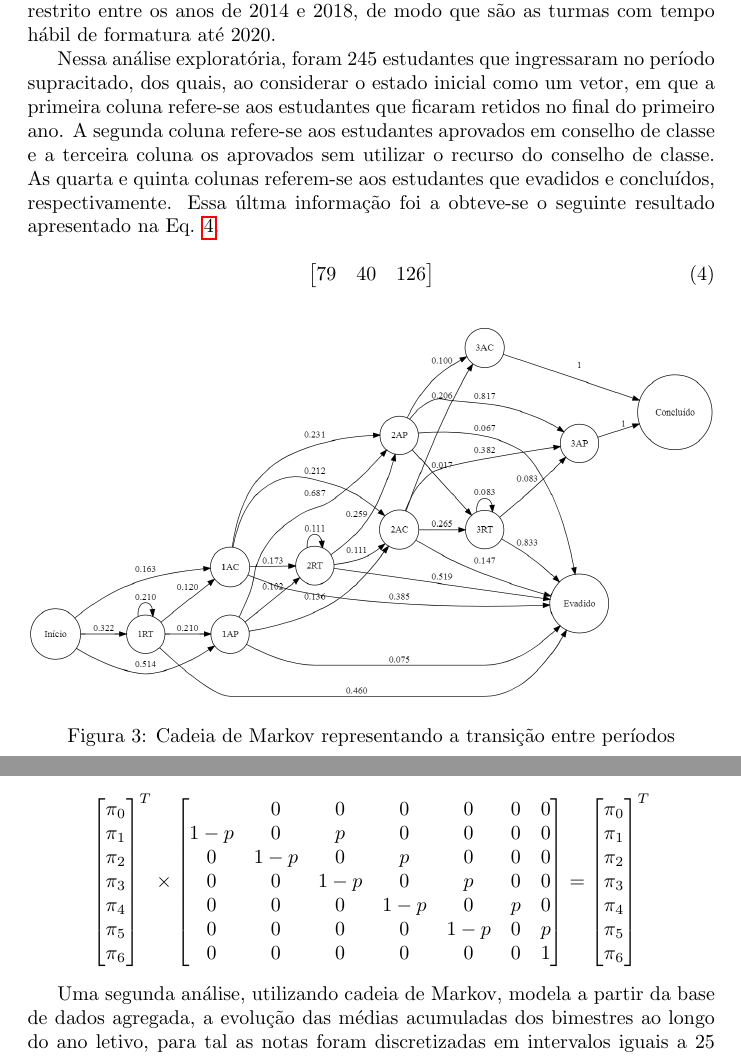
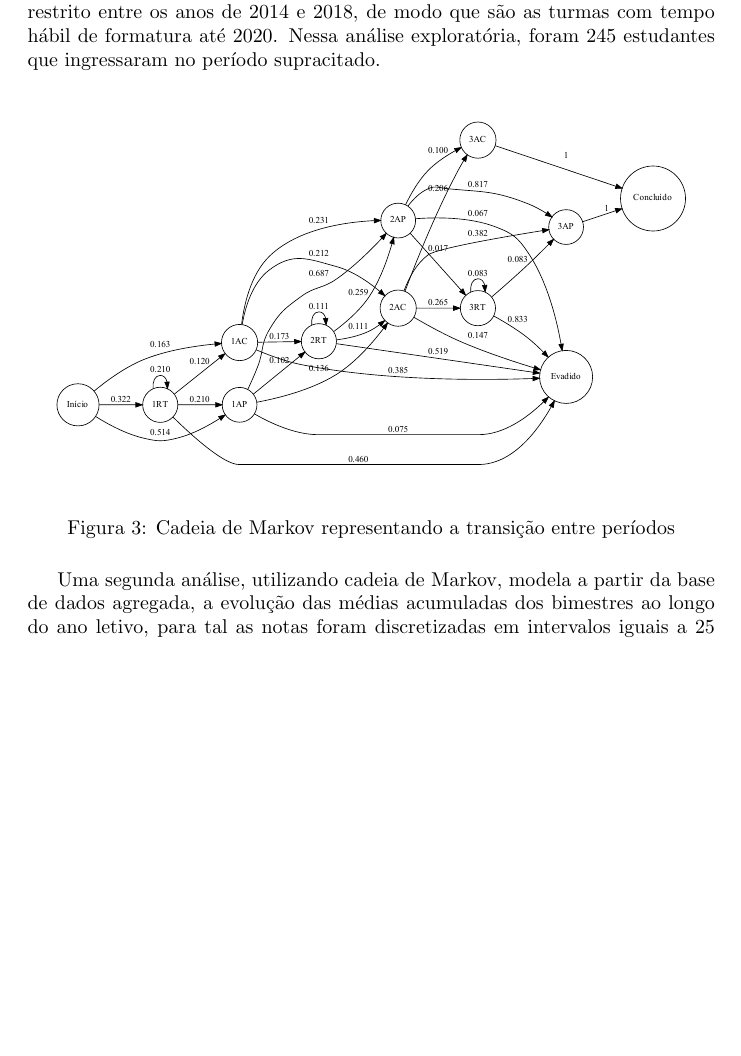
Before and after one commit to ecostadelle/ProjetoPesquisaTratamentoIncertezas, a LaTeX paper (main.tex): two parts of pages 11 and 12 of 16 before the commit and part of page 11 of 16 after it, the two joined at a grey line, cut so that both start at the same text, the shorter picture padded with empty space. Compiled offline with pdfLaTeX.

Commit message:
Updates from Overleaf

```diff
--- a/main.tex
+++ b/main.tex
@@ -15,7 +15,6 @@
 \usepackage{url}
 \usepackage{hyperref}
 \usepackage{graphicx}
-\usepackage{auto-pst-pdf}
 
 
 \title{Projeto Pesquisa Tratamento Incertezas}
@@ -272,61 +271,21 @@ Ao executar o código-fonte supracitado gera-se uma árvore escolhida no parâme
 
 \begin{figure}[H]
 \centering
-\includegraphics[width=1\textwidth]{tree_0.png}
+\includegraphics[width=0.8\textwidth]{tree_0.png}
 \caption{Arvore 0 [0,9] do modelo treinado}
 \label{Tree}
 \end{figure}
 
 \section{Resultados e discussões}
 
-A partir dos dados agregados, modelou-se uma Cadeia de Markov de Tempo Discreto (CMTD) a fim de compreender o fluxo de estudantes durante o curso. Como os dados possuem turmas de 3 e 4 anos, preferiu-se limitar aos dados mais recentes para que a análise estive o mais próximo possível da realidade atual. A mudança ocorreu a partir de 2014 e, por essa razão, o intervalo de ingresso ficou restrito entre os anos de 2014 e 2018, de modo que são as turmas com tempo hábil de formatura até 2020.
-
-Nessa análise exploratória, foram 245 estudantes que ingressaram no período supracitado, dos quais, ao considerar o estado inicial como um vetor, em que a primeira coluna refere-se aos estudantes que ficaram retidos no final do primeiro ano. A segunda coluna refere-se aos estudantes aprovados em conselho de classe e a terceira coluna os aprovados sem utilizar o recurso do conselho de classe. As quarta e quinta colunas referem-se aos estudantes que evadidos e concluídos, respectivamente. Essa últma informação foi a  obteve-se o seguinte resultado apresentado na Eq. \ref{estadoinicialanual}.
-
-\begin{equation}
-\begin{bmatrix}
-    79 & 40 & 126
-\end{bmatrix}
-\label{estadoinicialanual}
-\end{equation}
+A partir dos dados agregados, modelou-se uma Cadeia de Markov de Tempo Discreto (CMTD) a fim de compreender o fluxo de estudantes durante o curso. Como os dados possuem turmas de 3 e 4 anos, preferiu-se limitar aos dados mais recentes para que a análise estive o mais próximo possível da realidade atual. A mudança ocorreu a partir de 2014 e, por essa razão, o intervalo de ingresso ficou restrito entre os anos de 2014 e 2018, de modo que são as turmas com tempo hábil de formatura até 2020. Nessa análise exploratória, foram 245 estudantes que ingressaram no período supracitado.
 
 \begin{figure}[H]
 \centering
-\includegraphics[width=1\textwidth]{markovperiodos.png}
+\includegraphics[width=0.99\textwidth]{cadeia.pdf}
 \caption{Cadeia de Markov representando a transição entre períodos}
 \label{markovPeriodos}
 \end{figure}
-
-
-\[
-\begin{bmatrix}
-\pi_{0} \\
-\pi_{1} \\
-\pi_{2} \\
-\pi_{3} \\
-\pi_{4} \\
-\pi_{5} \\
-\pi_{6}
-\end{bmatrix}^T \times
-\begin{bmatrix}
-    \frac{}{}   & 0 & 0 & 0 & 0 & 0 & 0 \\
-    1-p & 0 & p & 0 & 0 & 0 & 0 \\
-    0 & 1-p & 0 & p & 0 & 0 & 0 \\
-    0 & 0 & 1-p & 0 & p & 0 & 0 \\
-    0 & 0 & 0 & 1-p & 0 & p & 0 \\
-    0 & 0 & 0 & 0 & 1-p & 0 & p \\
-    0 & 0 & 0 & 0 & 0 & 0 &   1 \\
-\end{bmatrix} =
-\begin{bmatrix}
-\pi_{0} \\
-\pi_{1} \\
-\pi_{2} \\
-\pi_{3} \\
-\pi_{4} \\
-\pi_{5} \\
-\pi_{6}
-\end{bmatrix}^T
-\]
 
 Uma segunda análise, utilizando cadeia de Markov, modela a partir da base de dados agregada, a evolução das médias acumuladas dos bimestres ao longo do ano letivo, para tal as notas foram discretizadas em intervalos iguais a 25 pontos de um total de 100 pontos, sendo a maior nota A e a menor nota D, estados descritos na cadeia corresponde a essa classificação, por fim o estado final, aprovado ou reprovado.  Foi desconsiderado o último bimestre letivo, no intuito de avaliar o seu comportamento em tempo hábil de uma ação de intervenção pedagógica.
 
```
Also changed, not shown: main.tex (2 more changed lines).
